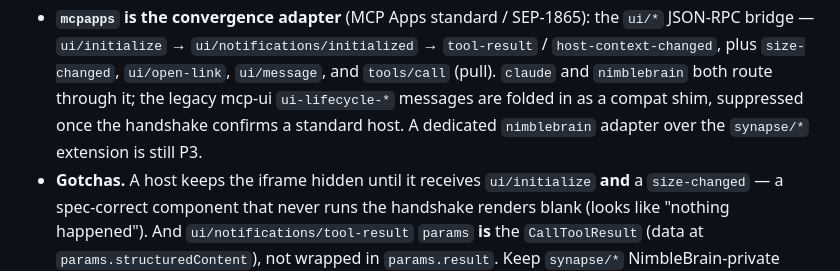
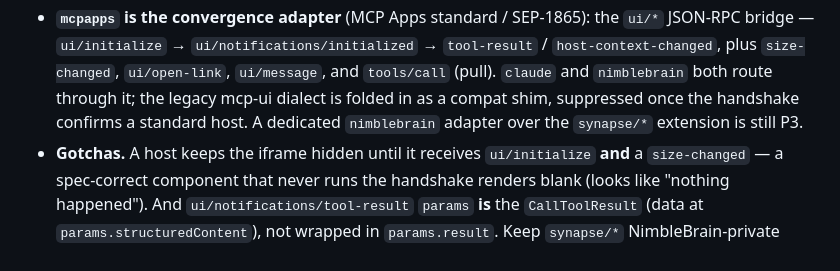
Before and after one commit to NimbleBrainInc/synapse, a Markdown page: CLAUDE.md, the part around the change. Drawn GitHub-style.

Commit message:
Address QA (#28): 'legacy mcp-ui dialect' — the outbound mirrors aren't ui-lifecycle-*

```diff
--- a/CLAUDE.md
+++ b/CLAUDE.md
@@ -90,8 +90,8 @@ unchanged.
   JSON-RPC bridge — `ui/initialize` → `ui/notifications/initialized` → `tool-result`
   / `host-context-changed`, plus `size-changed`, `ui/open-link`, `ui/message`, and
   `tools/call` (pull). `claude` and `nimblebrain` both route through it; the legacy
-  mcp-ui `ui-lifecycle-*` messages are folded in as a compat shim, suppressed once
-  the handshake confirms a standard host. A dedicated `nimblebrain` adapter over the
+  mcp-ui dialect is folded in as a compat shim, suppressed once the handshake
+  confirms a standard host. A dedicated `nimblebrain` adapter over the
   `synapse/*` extension is still P3.
 - **Gotchas.** A host keeps the iframe hidden until it receives `ui/initialize` **and**
   a `size-changed` — a spec-correct component that never runs the handshake renders
```
